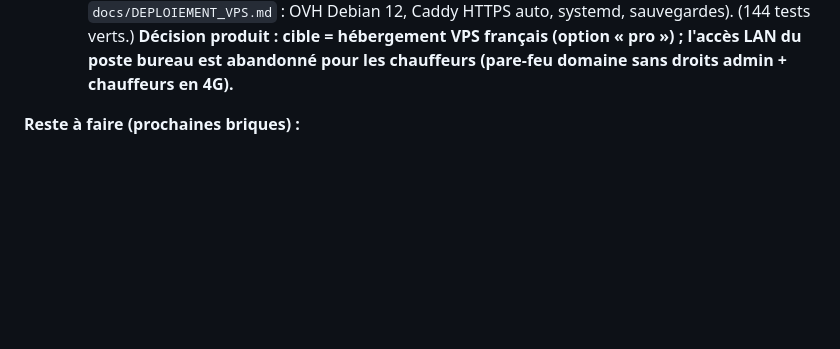
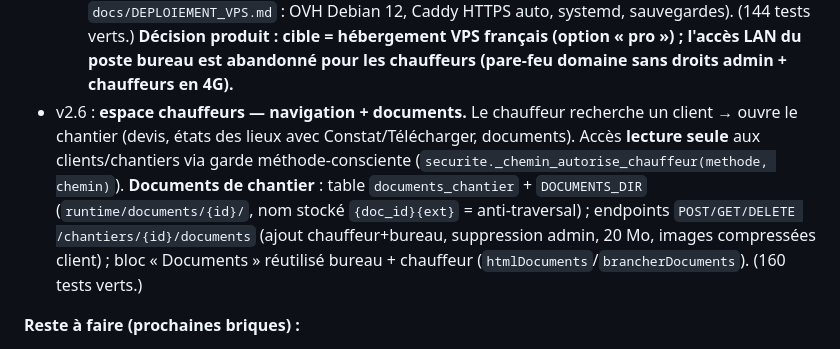
Before and after one commit to joris1512/etat-des-lieux-gb-loc-, a Markdown page: CLAUDE.md, the part around the change. GitHub-like rendering; blank space fills up the shorter version.

Commit message:
Doc : v2.6 espace chauffeurs (navigation + documents) dans l'état d'avancement
Co-Authored-By: Claude Fable 5 <noreply@anthropic.com>

```diff
--- a/CLAUDE.md
+++ b/CLAUDE.md
@@ -106,6 +106,13 @@ Routes clés : `/` (UI), `/analyser`, `/generer`, `/generer-revise`, `/telecharg
   `docs/DEPLOIEMENT_VPS.md` : OVH Debian 12, Caddy HTTPS auto, systemd, sauvegardes). (144 tests verts.)
   **Décision produit : cible = hébergement VPS français (option « pro ») ; l'accès LAN du poste bureau
   est abandonné pour les chauffeurs (pare-feu domaine sans droits admin + chauffeurs en 4G).**
+- v2.6 : **espace chauffeurs — navigation + documents.** Le chauffeur recherche un client → ouvre le
+  chantier (devis, états des lieux avec Constat/Télécharger, documents). Accès **lecture seule** aux
+  clients/chantiers via garde méthode-consciente (`securite._chemin_autorise_chauffeur(methode, chemin)`).
+  **Documents de chantier** : table `documents_chantier` + `DOCUMENTS_DIR` (`runtime/documents/{id}/`,
+  nom stocké `{doc_id}{ext}` = anti-traversal) ; endpoints `POST/GET/DELETE /chantiers/{id}/documents`
+  (ajout chauffeur+bureau, suppression admin, 20 Mo, images compressées client) ; bloc « Documents »
+  réutilisé bureau + chauffeur (`htmlDocuments`/`brancherDocuments`). (160 tests verts.)
 
 **Reste à faire (prochaines briques) :**
 1. **Brancher les vrais modèles.** Les `.xls` du client (dans `P:\Joris\etat des lieux`, **originaux à ne
```
